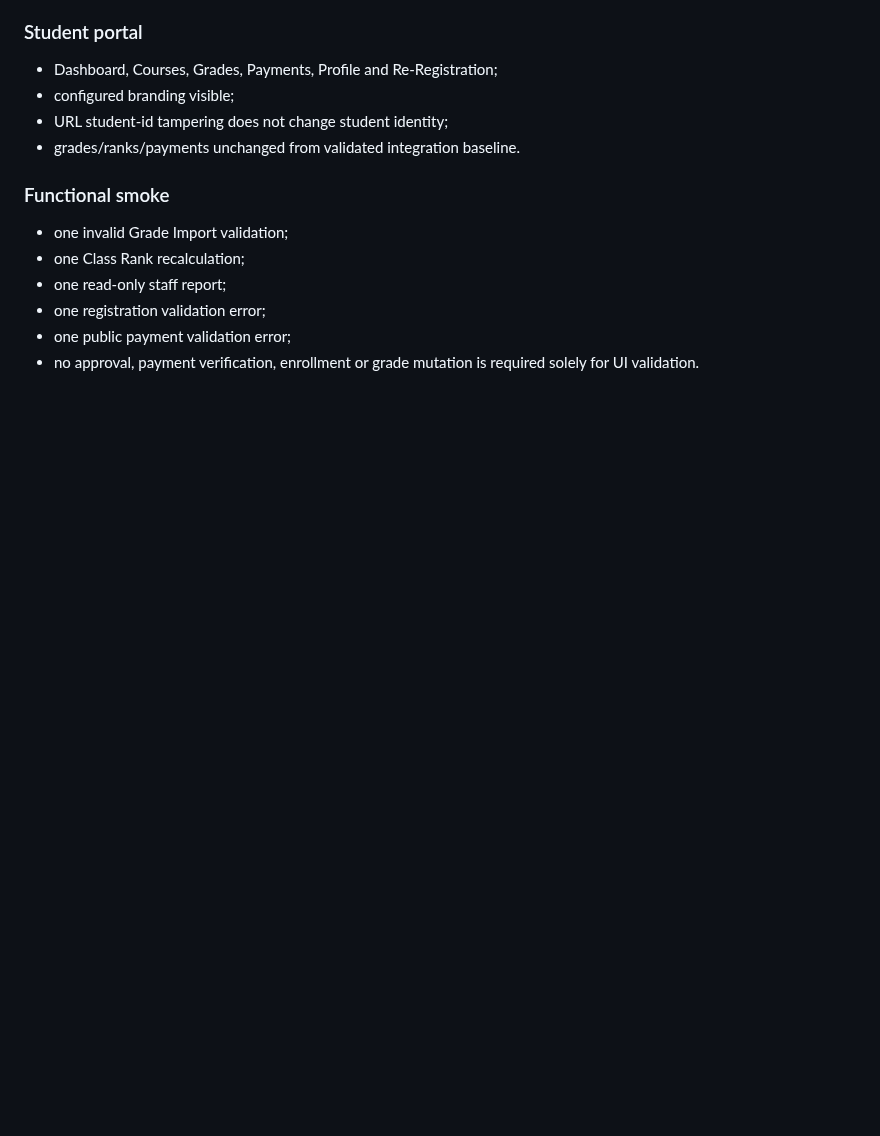
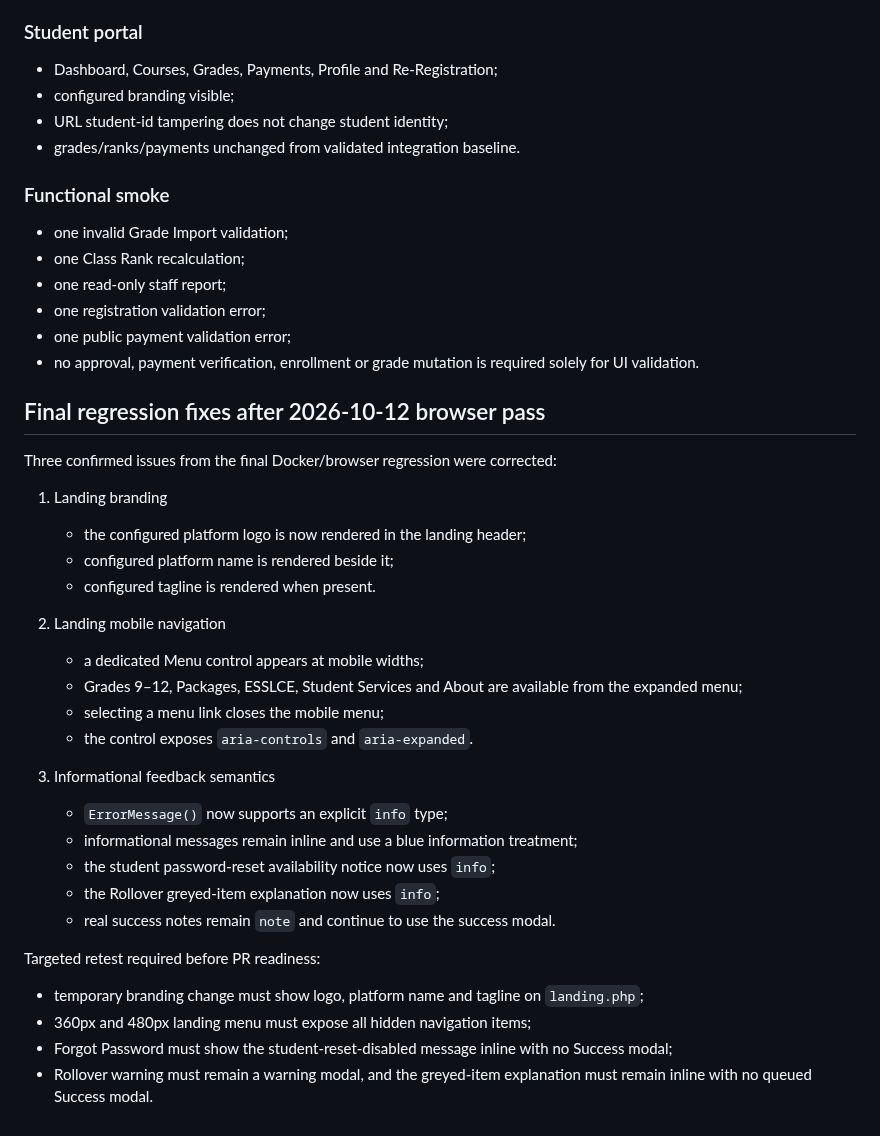
Before and after one commit to Robel43/abugida-sis, a Markdown page: docs/features/ui-2026-refresh.md, the part around the change. Drawn GitHub-style; blank space fills up the shorter version.

Commit message:
Document final browser regression fixes

```diff
--- a/docs/features/ui-2026-refresh.md
+++ b/docs/features/ui-2026-refresh.md
@@ -500,3 +500,32 @@ Run on the current branch at 1440, 1024, 830, 768, 480 and 360 where applicable.
 - one registration validation error;
 - one public payment validation error;
 - no approval, payment verification, enrollment or grade mutation is required solely for UI validation.
+
+
+## Final regression fixes after 2026-10-12 browser pass
+
+Three confirmed issues from the final Docker/browser regression were corrected:
+
+1. Landing branding
+   - the configured platform logo is now rendered in the landing header;
+   - configured platform name is rendered beside it;
+   - configured tagline is rendered when present.
+
+2. Landing mobile navigation
+   - a dedicated Menu control appears at mobile widths;
+   - Grades 9–12, Packages, ESSLCE, Student Services and About are available from the expanded menu;
+   - selecting a menu link closes the mobile menu;
+   - the control exposes `aria-controls` and `aria-expanded`.
+
+3. Informational feedback semantics
+   - `ErrorMessage()` now supports an explicit `info` type;
+   - informational messages remain inline and use a blue information treatment;
+   - the student password-reset availability notice now uses `info`;
+   - the Rollover greyed-item explanation now uses `info`;
+   - real success notes remain `note` and continue to use the success modal.
+
+Targeted retest required before PR readiness:
+- temporary branding change must show logo, platform name and tagline on `landing.php`;
+- 360px and 480px landing menu must expose all hidden navigation items;
+- Forgot Password must show the student-reset-disabled message inline with no Success modal;
+- Rollover warning must remain a warning modal, and the greyed-item explanation must remain inline with no queued Success modal.
```
